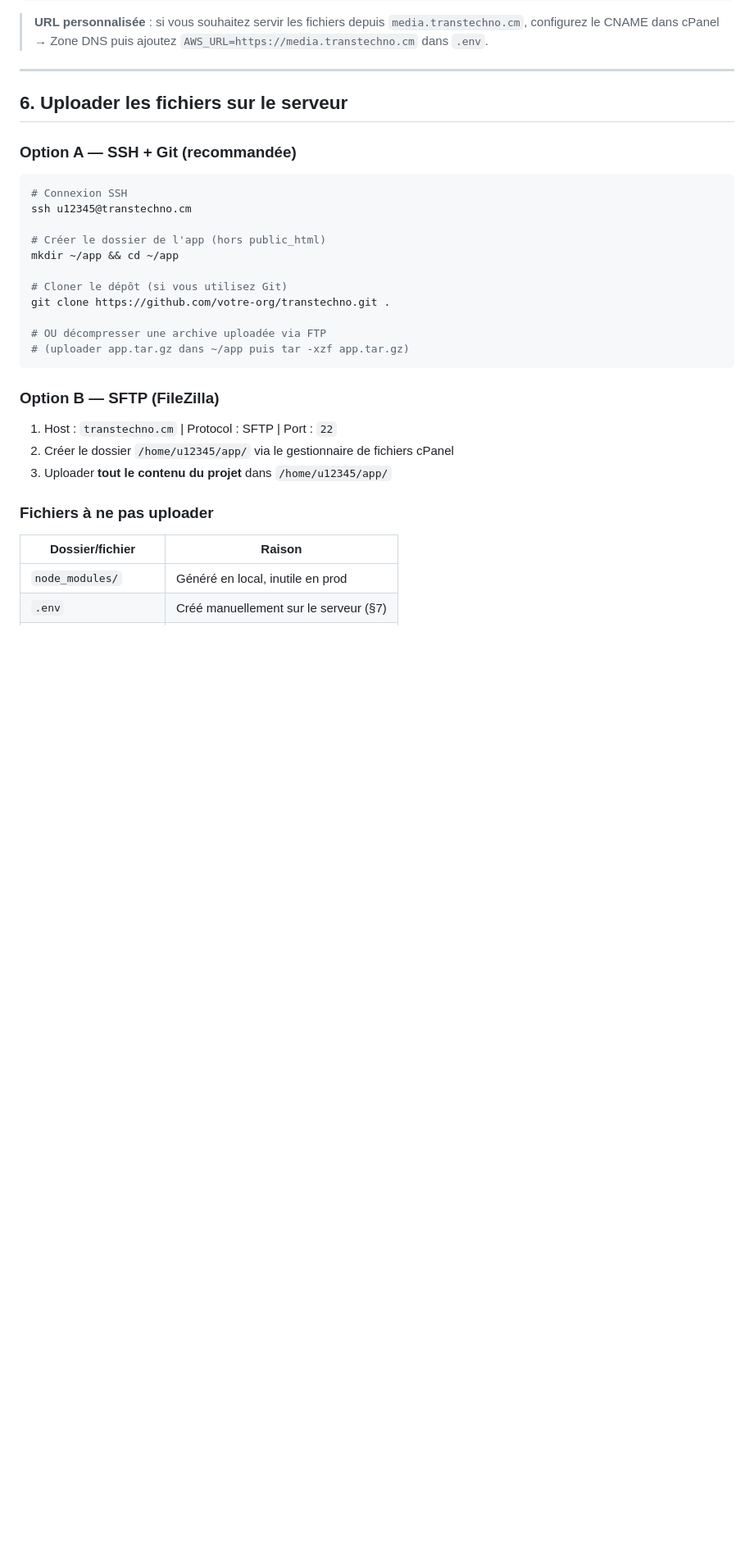
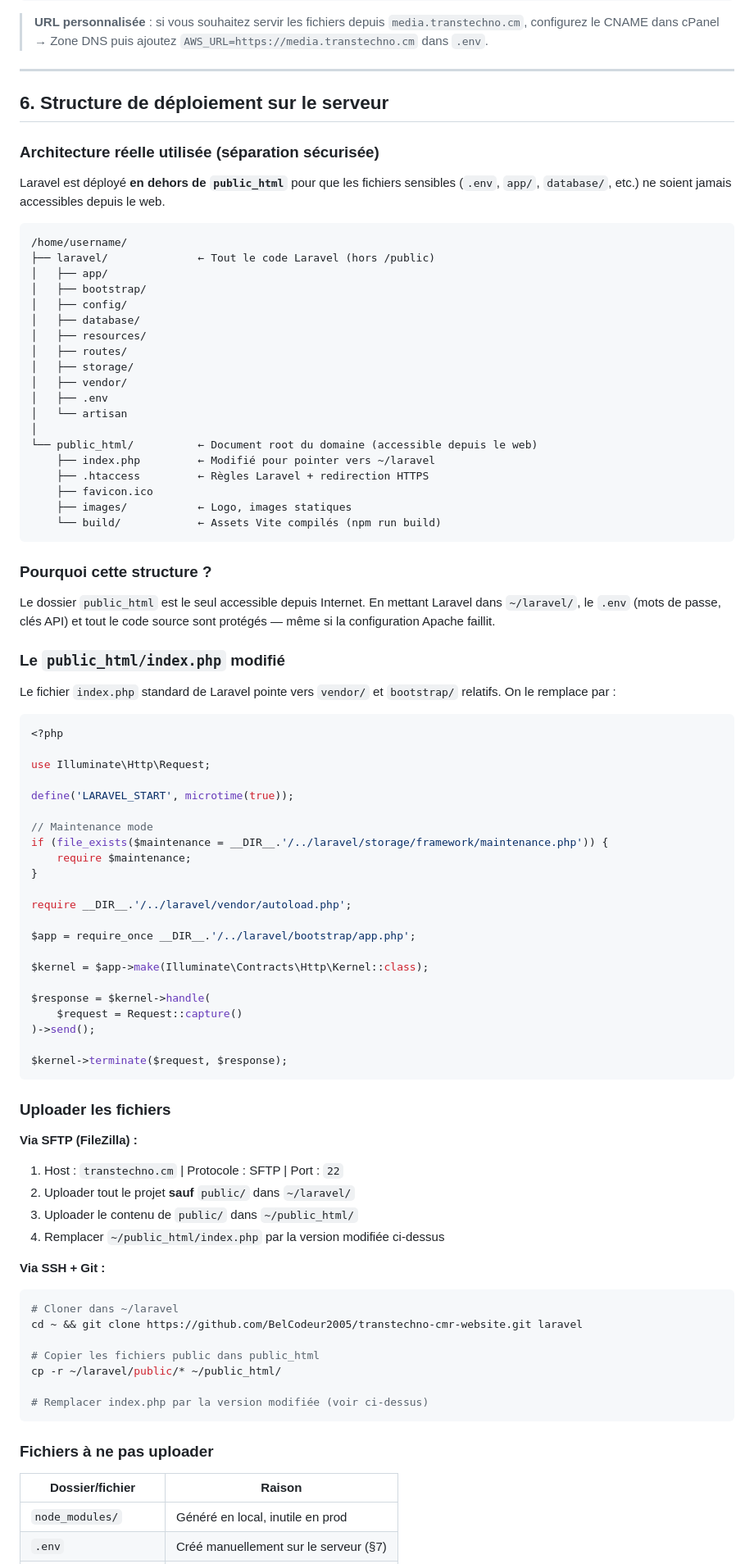
Before and after one commit to BelCodeur2005/transtechno-cmr-website, a Markdown page: DEPLOY.md, the part around one of its changes. Shown at 82% size. Rendered like a GitHub page; blank space fills up the shorter version.

Commit message:
docs(deploy): documenter la structure réelle laravel/ + public_html/ sur N0C
- Section 6 : architecture séparée avec ~/laravel et ~/public_html
- index.php modifié pour pointer vers ~/laravel depuis public_html
- Section 9 : simplifiée (public_html est déjà le document root par défaut)
- Chemins cron et SSH mis à jour vers ~/laravel/artisan

Co-Authored-By: Claude Sonnet 4.6 <noreply@anthropic.com>

````diff
--- a/DEPLOY.md
+++ b/DEPLOY.md
@@ -125,29 +125,85 @@ AWS_USE_PATH_STYLE_ENDPOINT=true    # obligatoire pour les S3 non-AWS
 
 ---
 
-## 6. Uploader les fichiers sur le serveur
+## 6. Structure de déploiement sur le serveur
 
-### Option A — SSH + Git (recommandée)
+### Architecture réelle utilisée (séparation sécurisée)
 
-```bash
-# Connexion SSH
-ssh u12345@transtechno.cm
+Laravel est déployé **en dehors de `public_html`** pour que les fichiers sensibles (`.env`, `app/`, `database/`, etc.) ne soient jamais accessibles depuis le web.
 
-# Créer le dossier de l'app (hors public_html)
-mkdir ~/app && cd ~/app
-
-# Cloner le dépôt (si vous utilisez Git)
-git clone https://github.com/votre-org/transtechno.git .
-
-# OU décompresser une archive uploadée via FTP
-# (uploader app.tar.gz dans ~/app puis tar -xzf app.tar.gz)
+```
+/home/username/
+├── laravel/              ← Tout le code Laravel (hors /public)
+│   ├── app/
+│   ├── bootstrap/
+│   ├── config/
+│   ├── database/
+│   ├── resources/
+│   ├── routes/
+│   ├── storage/
+│   ├── vendor/
+│   ├── .env
+│   └── artisan
+│
+└── public_html/          ← Document root du domaine (accessible depuis le web)
+    ├── index.php         ← Modifié pour pointer vers ~/laravel
+    ├── .htaccess         ← Règles Laravel + redirection HTTPS
+    ├── favicon.ico
+    ├── images/           ← Logo, images statiques
+    └── build/            ← Assets Vite compilés (npm run build)
 ```
 
-### Option B — SFTP (FileZilla)
+### Pourquoi cette structure ?
 
-1. Host : `transtechno.cm` | Protocol : SFTP | Port : `22`
-2. Créer le dossier `/home/u12345/app/` via le gestionnaire de fichiers cPanel
-3. Uploader **tout le contenu du projet** dans `/home/u12345/app/`
+Le dossier `public_html` est le seul accessible depuis Internet. En mettant Laravel dans `~/laravel/`, le `.env` (mots de passe, clés API) et tout le code source sont protégés — même si la configuration Apache faillit.
+
+### Le `public_html/index.php` modifié
+
+Le fichier `index.php` standard de Laravel pointe vers `vendor/` et `bootstrap/` relatifs. On le remplace par :
+
+```php
+<?php
+
+use Illuminate\Http\Request;
+
+define('LARAVEL_START', microtime(true));
+
+// Maintenance mode
+if (file_exists($maintenance = __DIR__.'/../laravel/storage/framework/maintenance.php')) {
+    require $maintenance;
+}
+
+require __DIR__.'/../laravel/vendor/autoload.php';
+
+$app = require_once __DIR__.'/../laravel/bootstrap/app.php';
+
+$kernel = $app->make(Illuminate\Contracts\Http\Kernel::class);
+
+$response = $kernel->handle(
+    $request = Request::capture()
+)->send();
+
+$kernel->terminate($request, $response);
+```
+
+### Uploader les fichiers
+
+**Via SFTP (FileZilla) :**
+1. Host : `transtechno.cm` | Protocole : SFTP | Port : `22`
+2. Uploader tout le projet **sauf** `public/` dans `~/laravel/`
+3. Uploader le contenu de `public/` dans `~/public_html/`
+4. Remplacer `~/public_html/index.php` par la version modifiée ci-dessus
+
+**Via SSH + Git :**
+```bash
+# Cloner dans ~/laravel
+cd ~ && git clone https://github.com/BelCodeur2005/transtechno-cmr-website.git laravel
+
+# Copier les fichiers public dans public_html
+cp -r ~/laravel/public/* ~/public_html/
+
+# Remplacer index.php par la version modifiée (voir ci-dessus)
+```
 
 ### Fichiers à **ne pas uploader**
 
````
Also changed, not shown: other parts of DEPLOY.md (+8 -13 lines).
